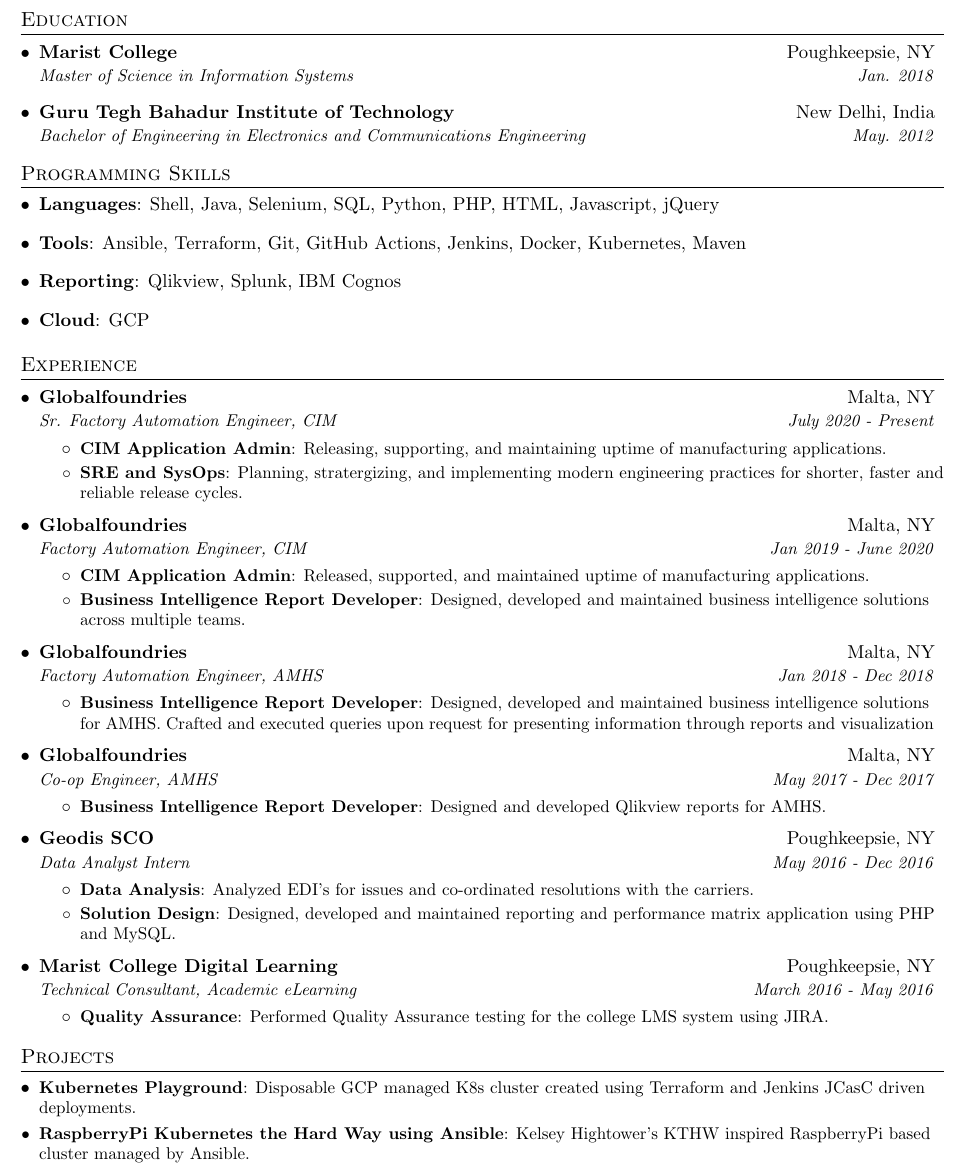
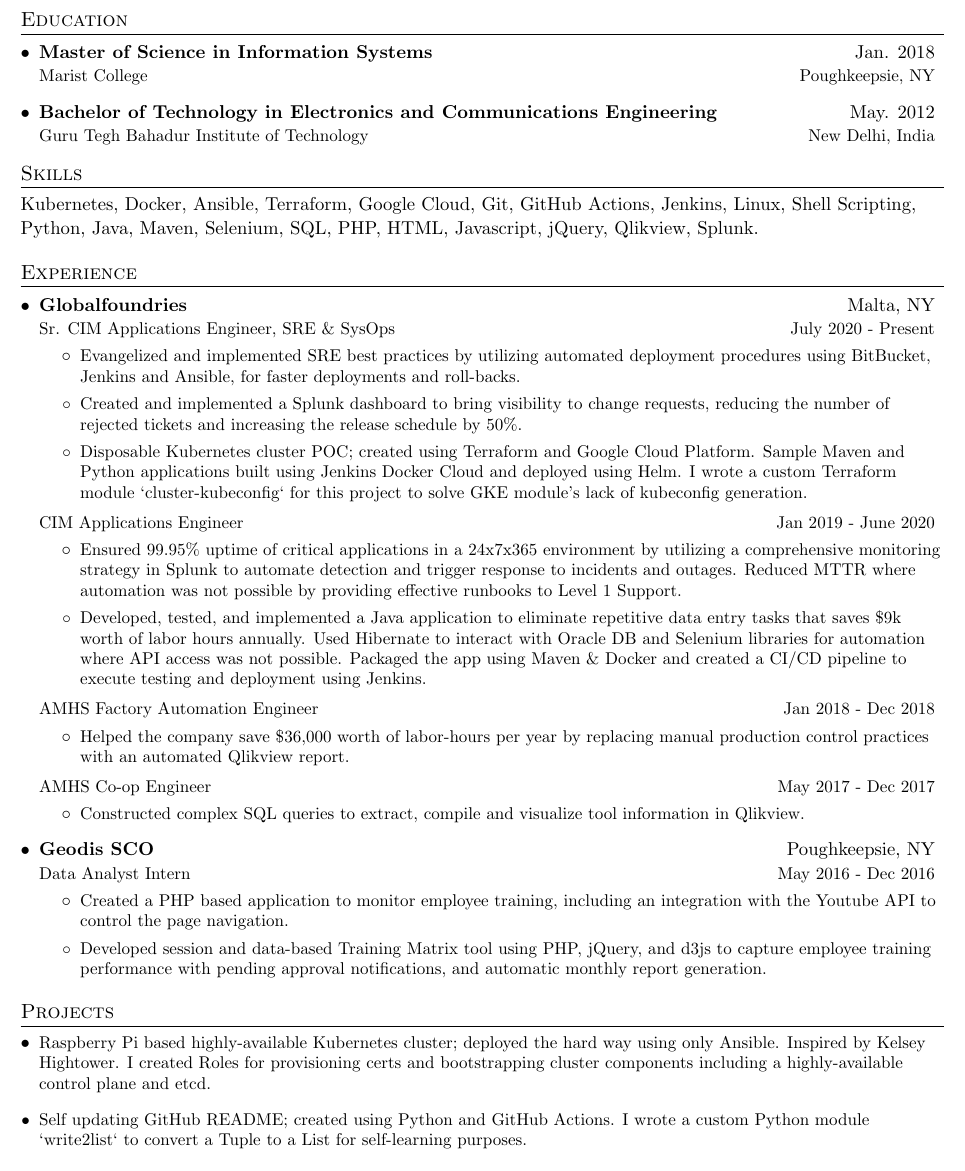
Before and after one commit to janpreet/effective-dollop, a LaTeX CV (janpreet-singh-resume.tex): part of the page, cut so that both start at the same text. Compiled offline with pdfLaTeX.

Commit message:
Updated resume.

```diff
--- a/janpreet-singh-resume.tex
+++ b/janpreet-singh-resume.tex
@@ -42,7 +42,13 @@
 
 \newcommand{\resumeItem}[2]{
   \item\small{
-    \textbf{#1}{: #2 \vspace{-2pt}}
+    \textbf{#1}{#2 \vspace{-2pt}}
+  }
+}
+
+\newcommand{\resumeSubSubItem}[1]{
+  \item\small{
+    {#1}
   }
 }
 
@@ -50,13 +56,13 @@
   \vspace{-1pt}\item
     \begin{tabular*}{0.97\textwidth}[t]{l@{\extracolsep{\fill}}r}
       \textbf{#1} & #2 \\
-      \textit{\small#3} & \textit{\small #4} \\
+        \small #3 & \small #4 \\
     \end{tabular*}\vspace{-5pt}
 }
 
 \newcommand{\resumeSubSubheading}[2]{
     \begin{tabular*}{0.97\textwidth}{l@{\extracolsep{\fill}}r}
-      \textit{\small#1} & \textit{\small #2} \\
+      \small #1 & \small #2 \\
     \end{tabular*}\vspace{-5pt}
 }
 
@@ -79,94 +85,94 @@
 \section{Education}
   \resumeSubHeadingListStart
     \resumeSubheading
+      {Master of Science in Information Systems}{Jan. 2018}
       {Marist College}{Poughkeepsie, NY}
-      {Master of Science in Information Systems}{Jan. 2018}
     \resumeSubheading
+      {Bachelor of Technology in Electronics and Communications Engineering}{May. 2012}
       {Guru Tegh Bahadur Institute of Technology}{New Delhi, India}
-      {Bachelor of Engineering in Electronics and Communications Engineering}{May. 2012}
   \resumeSubHeadingListEnd
 
-\section{Programming Skills}
-  \resumeSubHeadingListStart
-    \item{
-      \textbf{Languages}{: Shell, Java, Selenium, SQL, Python, PHP, HTML, Javascript, jQuery}
-      \hfill}
-    \item{
-      \textbf{Tools}{: Ansible, Terraform, Git, GitHub Actions, Jenkins, Docker, Kubernetes, Maven}
-      \hfill }
-    \item{
-      \textbf{Reporting}{: Qlikview, Splunk, IBM Cognos}
-      \hfill}
-    \item{
-      \textbf{Cloud}{: GCP}
-    }
-  \resumeSubHeadingListEnd
+\section{Skills}
+  {Kubernetes, Docker, Ansible, Terraform, Google Cloud, Git, GitHub Actions,
+  Jenkins, Linux, Shell Scripting, Python, Java, Maven, Selenium, SQL,
+  PHP, HTML, Javascript, jQuery, Qlikview, Splunk.}
+
 
 \section{Experience}
   \resumeSubHeadingListStart
 
     \resumeSubheading
       {Globalfoundries}{Malta, NY}
-      {Sr. Factory Automation Engineer, CIM}{July 2020 - Present}
+      {Sr. CIM Applications Engineer, SRE \& SysOps}{July 2020 - Present}
       \resumeItemListStart
-        \resumeItem{CIM Application Admin}
-          {Releasing, supporting, and maintaining uptime of manufacturing applications.}
-        \resumeItem{SRE and SysOps}
-          {Planning, stratergizing, and implementing modern engineering practices for shorter, faster and reliable release cycles.}
+        \resumeSubSubItem
+          {Evangelized and implemented SRE best practices by utilizing automated deployment procedures
+          using BitBucket, Jenkins and Ansible, for faster deployments and roll-backs.}
+        \resumeSubSubItem
+          {Created and implemented a Splunk dashboard to bring visibility to change requests,
+          reducing the number of rejected tickets and increasing the release schedule by 50\%.}
+        \resumeSubSubItem
+          {Disposable Kubernetes cluster POC; created using Terraform and Google Cloud Platform.
+          Sample Maven and Python applications built using Jenkins Docker Cloud and deployed using Helm.
+          I wrote a custom Terraform module `cluster-kubeconfig` for this project
+          to solve GKE module’s lack of kubeconfig generation.}
       \resumeItemListEnd
 
-    \resumeSubheading
-      {Globalfoundries}{Malta, NY}
-      {Factory Automation Engineer, CIM}{Jan 2019 - June 2020}
+    \resumeSubSubheading
+      {CIM Applications Engineer}{Jan 2019 - June 2020}
       \resumeItemListStart
-        \resumeItem{CIM Application Admin}
-          {Released, supported, and maintained uptime of manufacturing applications.}
-        \resumeItem{Business Intelligence Report Developer}
-          {Designed, developed and maintained business intelligence solutions across multiple teams.}
+        \resumeSubSubItem
+          {Ensured 99.95\% uptime of critical applications in a 24x7x365 environment by
+          utilizing a comprehensive monitoring strategy in Splunk to automate detection
+          and trigger response to incidents and outages. Reduced MTTR where automation
+          was not possible by providing effective runbooks to Level 1 Support.}
+        \resumeSubSubItem
+          {Developed, tested, and implemented a Java application to eliminate repetitive data entry
+          tasks that saves \$9k worth of labor hours annually. Used Hibernate to interact with
+          Oracle DB and Selenium libraries for automation where API access was not possible.
+          Packaged the app using Maven \& Docker and created a CI/CD pipeline to execute testing
+          and deployment using Jenkins.}
       \resumeItemListEnd
 
-    \resumeSubheading
-      {Globalfoundries}{Malta, NY}
-      {Factory Automation Engineer, AMHS}{Jan 2018 - Dec 2018}
+    \resumeSubSubheading
+      {AMHS Factory Automation Engineer}{Jan 2018 - Dec 2018}
       \resumeItemListStart
-        \resumeItem{Business Intelligence Report Developer}
-          {Designed, developed and maintained business intelligence solutions for AMHS. Crafted and executed queries upon request for presenting information through reports and visualization}
+        \resumeSubSubItem
+          {Helped the company save \$36,000 worth of labor-hours per year by replacing
+          manual production control practices with an automated Qlikview report.}
       \resumeItemListEnd
 
-    \resumeSubheading
-      {Globalfoundries}{Malta, NY}
-      {Co-op Engineer, AMHS}{May 2017 - Dec 2017}
+    \resumeSubSubheading
+      {AMHS Co-op Engineer}{May 2017 - Dec 2017}
       \resumeItemListStart
-        \resumeItem{Business Intelligence Report Developer}
-          {Designed and developed Qlikview reports for AMHS.}
+        \resumeSubSubItem
+          {Constructed complex SQL queries to extract, compile and visualize tool information in Qlikview.}
       \resumeItemListEnd
 
     \resumeSubheading
       {Geodis SCO}{Poughkeepsie, NY}
       {Data Analyst Intern}{May 2016 - Dec 2016}
       \resumeItemListStart
-        \resumeItem{Data Analysis}
-          {Analyzed EDI's for issues and co-ordinated resolutions with the carriers.}
-        \resumeItem{Solution Design}
-          {Designed, developed and maintained reporting and performance matrix application using PHP and MySQL.}
-      \resumeItemListEnd
-
-    \resumeSubheading
-      {Marist College Digital Learning}{Poughkeepsie, NY}
-      {Technical Consultant, Academic eLearning}{March 2016 - May 2016}
-      \resumeItemListStart
-        \resumeItem{Quality Assurance}
-          {Performed Quality Assurance testing for the college LMS system using JIRA.}
+        \resumeSubSubItem
+          {Created a PHP based application to monitor employee training,
+          including an integration with the Youtube API to control the page navigation.}
+        \resumeSubSubItem
+          {Developed session and data-based Training Matrix tool using PHP, jQuery, and d3js
+          to capture employee training performance with pending approval notifications,
+          and automatic monthly report generation.}
       \resumeItemListEnd
 
   \resumeSubHeadingListEnd
 
 \section{Projects}
   \resumeSubHeadingListStart
-    \resumeSubItem{Kubernetes Playground}
-      {Disposable GCP managed K8s cluster created using Terraform and Jenkins JCasC driven deployments.}
-    \resumeSubItem{RaspberryPi Kubernetes the Hard Way using Ansible}
-      {Kelsey Hightower's KTHW inspired RaspberryPi based cluster managed by Ansible.}
+    \resumeSubSubItem
+      {Raspberry Pi based highly-available Kubernetes cluster; deployed the hard way using only Ansible.
+      Inspired by Kelsey Hightower. I created Roles for provisioning certs and bootstrapping cluster
+      components including a highly-available control plane and etcd.}
+    \resumeSubSubItem
+      {Self updating GitHub README; created using Python and GitHub Actions.
+      I wrote a custom Python module `write2list` to convert a Tuple to a List for self-learning purposes.}
   \resumeSubHeadingListEnd
 
-\end{document}
+  \end{document}
```
